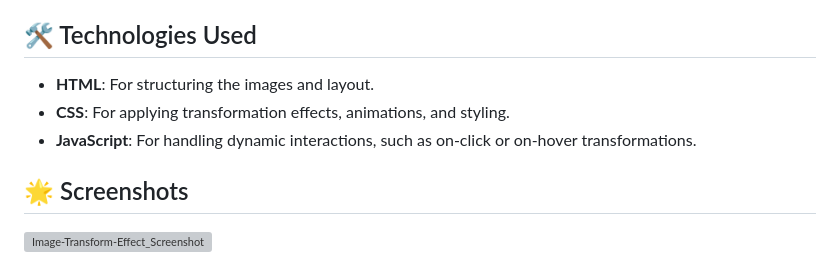
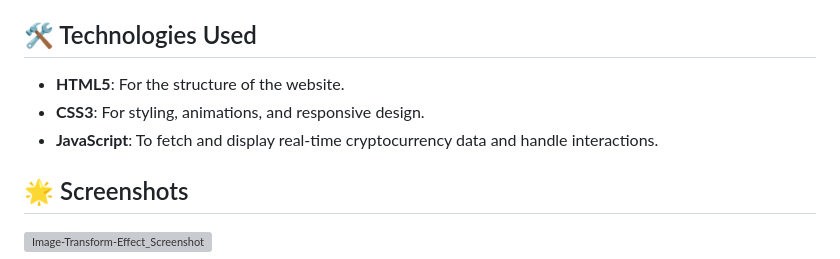
Before and after one commit to Akki-soni/Cryptocurrency-Web, a Markdown page: README.md, the part around the change. Rendered like a GitHub page; grey boxes are pictures that could not be loaded.

```diff
--- a/README.md
+++ b/README.md
@@ -31,9 +31,9 @@
 
 ## 🛠️ Technologies Used
 
-- **HTML**: For structuring the images and layout.
-- **CSS**: For applying transformation effects, animations, and styling.
-- **JavaScript**: For handling dynamic interactions, such as on-click or on-hover transformations.
+- **HTML5**: For the structure of the website.
+- **CSS3**: For styling, animations, and responsive design.
+- **JavaScript**: To fetch and display real-time cryptocurrency data and handle interactions.
 
 ## 🌟 Screenshots
 
```
